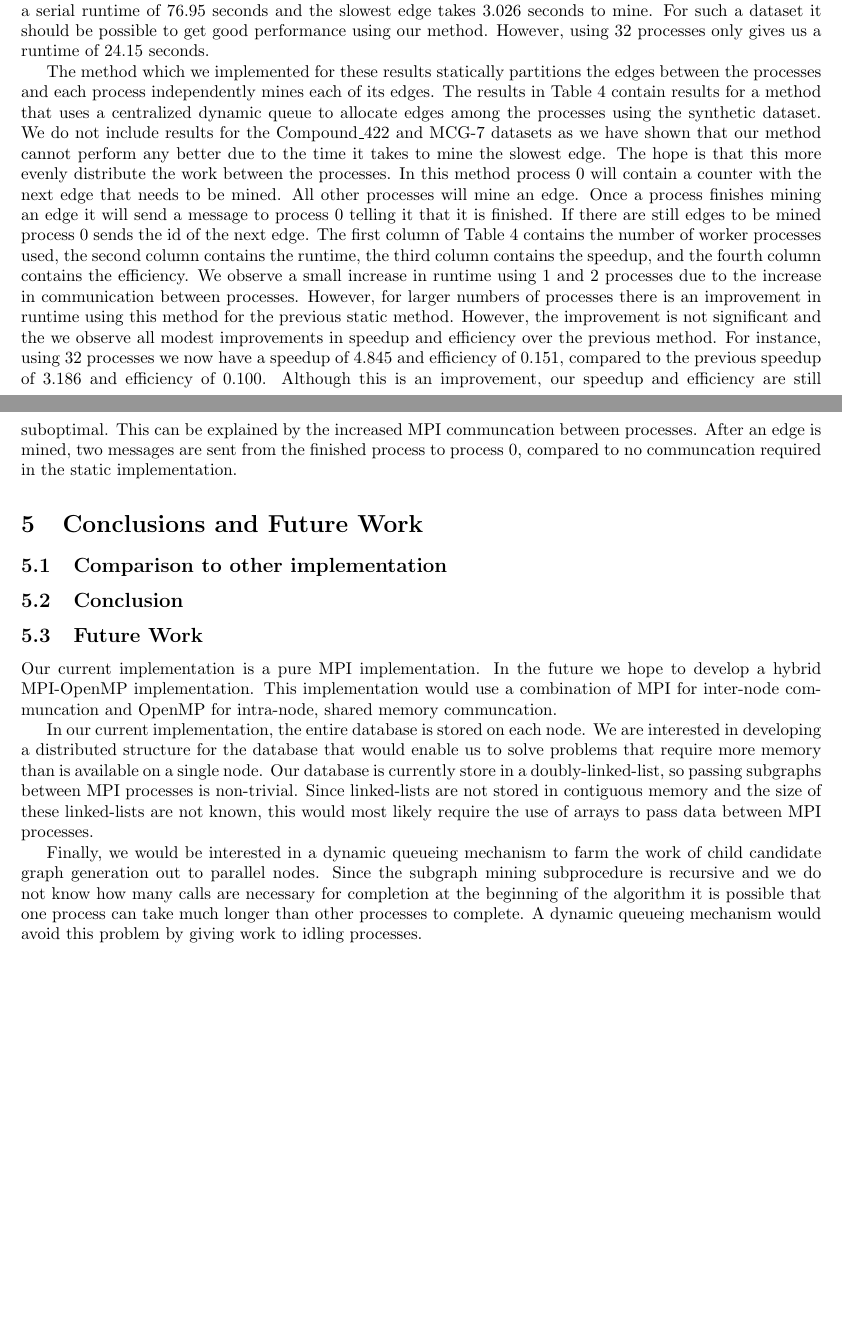
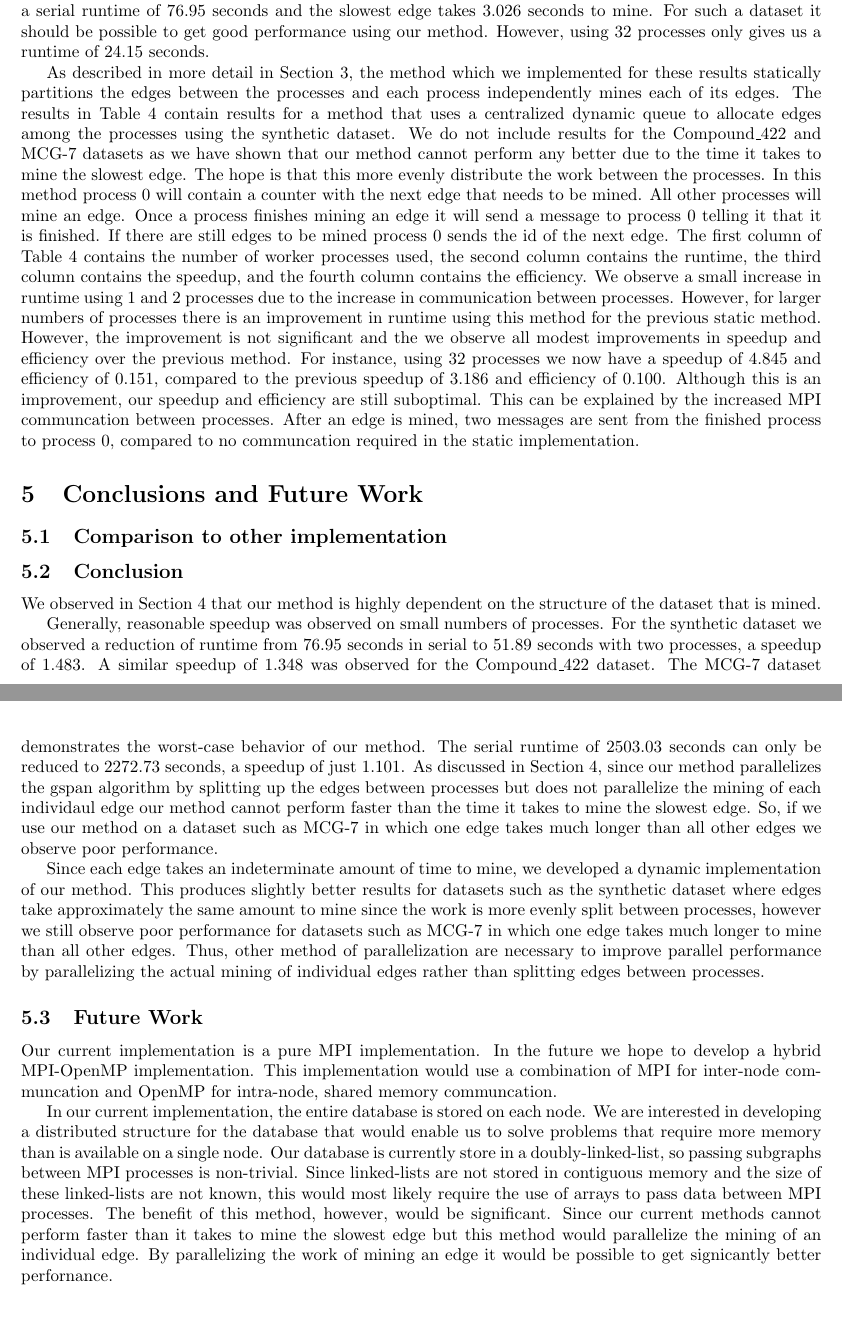
Before and after one commit to khsa1/cs691-project, a LaTeX paper (report/main.tex, which reads report/conclusions.tex, report/results.tex): two parts of pages 4 and 5 of 6 before the commit and two parts of pages 5 and 6 of 7 after it, joined at a grey line, cut so that both start at the same text, the shorter picture padded with empty space. Compiled offline with pdfLaTeX.

Commit message:
Updated abstract, conclusions, and implementation

```diff
--- a/report/conclusions.tex
+++ b/report/conclusions.tex
@@ -6,6 +6,32 @@
 
 \subsection{Conclusion}
 \label{subsec:conclusions}
+
+We observed in Section~\ref{sec:results} that our method is highly dependent
+on the structure of the dataset that is mined.
+
+Generally, reasonable speedup was observed on small numbers of processes. For
+the synthetic dataset we observed a reduction of runtime from 76.95~seconds
+in serial to 51.89~seconds with two processes, a speedup of 1.483. A similar
+speedup of 1.348 was observed for the Compound\_422 dataset. The MCG-7 dataset
+demonstrates the worst-case behavior of our method. The serial runtime of
+2503.03~seconds can only be reduced to 2272.73~seconds, a speedup of just
+1.101. As discussed in Section~\ref{sec:results}, since our method
+parallelizes the gspan algorithm by splitting up the edges between processes
+but does not parallelize the mining of each individaul edge our method cannot
+perform faster than the time it takes to mine the slowest edge. So, if we
+use our method on a dataset such as MCG-7 in which one edge takes much longer
+than all other edges we observe poor performance.
+
+Since each edge takes an indeterminate amount of time to mine, we developed
+a dynamic implementation of our method. This produces slightly better results
+for datasets such as the synthetic dataset where edges take approximately
+the same amount to mine since the work is more evenly split between processes,
+however we still observe poor performance for datasets such as MCG-7 in which
+one edge takes much longer to mine than all other edges.
+Thus, other method of parallelization are necessary to improve parallel
+performance by parallelizing the actual mining of individual edges rather
+than splitting edges between processes.
 
 \subsection{Future Work}
 \label{subsec:future}
@@ -23,11 +49,8 @@ passing subgraphs between MPI processes is non-trivial. Since
 linked-lists are not stored in contiguous memory and the size of these
 linked-lists are not known, this would most likely require the use of arrays
 to pass data between MPI processes.
-
-Finally, we would be interested in a dynamic queueing mechanism to farm
-the work of child candidate graph generation out to parallel nodes. Since
-the subgraph mining subprocedure is recursive and we do not know how many
-calls are necessary for completion at the beginning of the algorithm it is
-possible that one process can take much longer than other processes to
-complete. A dynamic queueing mechanism would avoid this problem by giving work
-to idling processes.
+The benefit of this method, however, would be significant. Since our current
+methods cannot perform faster than it takes to mine the slowest edge but this
+method would parallelize the mining of an individual edge. By parallelizing
+the work of mining an edge it would be possible to get signicantly better
+perfornance.
--- a/report/results.tex
+++ b/report/results.tex
@@ -165,7 +165,7 @@ the slowest edge takes 3.026~seconds to mine. For such a dataset it should
 be possible to get good performance using our method. However, using
 32~processes only gives us a runtime of 24.15~seconds.
 
-The method which we implemented for these results statically partitions
+As described in more detail in Section~\ref{sec:implementation}, the method which we implemented for these results statically partitions
 the edges between the processes and each process independently mines each of
 its edges. The results in Table~\ref{tab:synth_dyn} contain results for a
 method that uses a centralized dynamic queue to allocate edges among the
```
Also changed, not shown: report/abstract.tex (+8 -3 lines), report/implementation.tex (+20 -6 lines).
